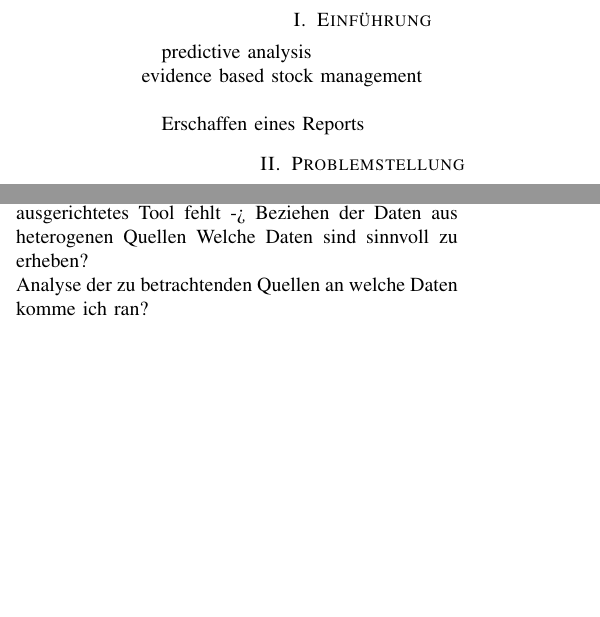
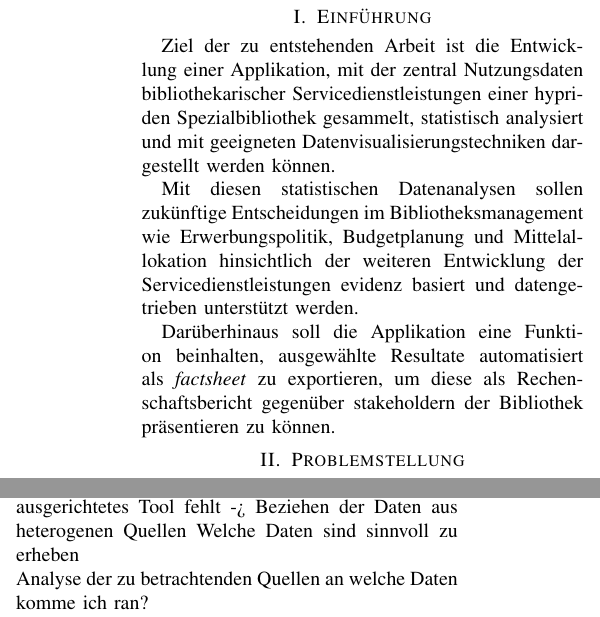
Before and after one commit to pbretern/thesis, a LaTeX thesis (masterthesis/expose/expose.tex): two parts of the columns of page 1 of 3, joined at a grey line, cut so that both start at the same text, the shorter picture padded with empty space. The pictures show the PDF file masterthesis/expose/expose.pdf that the author committed with the source.

Commit message:
updated expose

```diff
--- a/masterthesis/expose/expose.tex
+++ b/masterthesis/expose/expose.tex
@@ -45,10 +47,25 @@
 \maketitle
 
 \section{Einführung}
-predictive analysis\\
-evidence based stock management\\
+Ziel der zu entstehenden Arbeit ist die Entwicklung einer Applikation,
+mit der zentral Nutzungsdaten bibliothekarischer Servicedienstleistungen einer
+hypriden Spezialbibliothek gesammelt, statistisch
+analysiert und mit geeigneten Datenvisualisierungstechniken dargestellt werden können.
+% Ziel dieses Tool
 
-Erschaffen eines Reports
+Mit diesen statistischen Datenanalysen sollen zukünftige
+Entscheidungen im Bibliotheksmanagement wie Erwerbungspolitik, Budgetplanung und
+Mittelallokation hinsichtlich der weiteren Entwicklung der
+Servicedienstleistungen evidenz basiert und datengetrieben unterstützt werden.
+
+Darüberhinaus soll die Applikation eine Funktion beinhalten, ausgewählte
+Resultate automatisiert als \textit{factsheet} zu exportieren, um diese
+als Rechenschaftsbericht gegenüber stakeholdern der Bibliothek präsentieren zu
+können.
+%predictive analysis\\
+%evidence based stock management\\
+
+%Erschaffen eines Reports
 
 \section{Problemstellung}
 \blindtext
```
Also changed, not shown: masterthesis/expose/einleitung.tex (added, +21 -0 lines), masterthesis/expose/not.txt (+1 -0 lines), masterthesis/expose/expose.pdf, masterthesis/expose/expose.tex (6 more changed lines), 6 other files.
